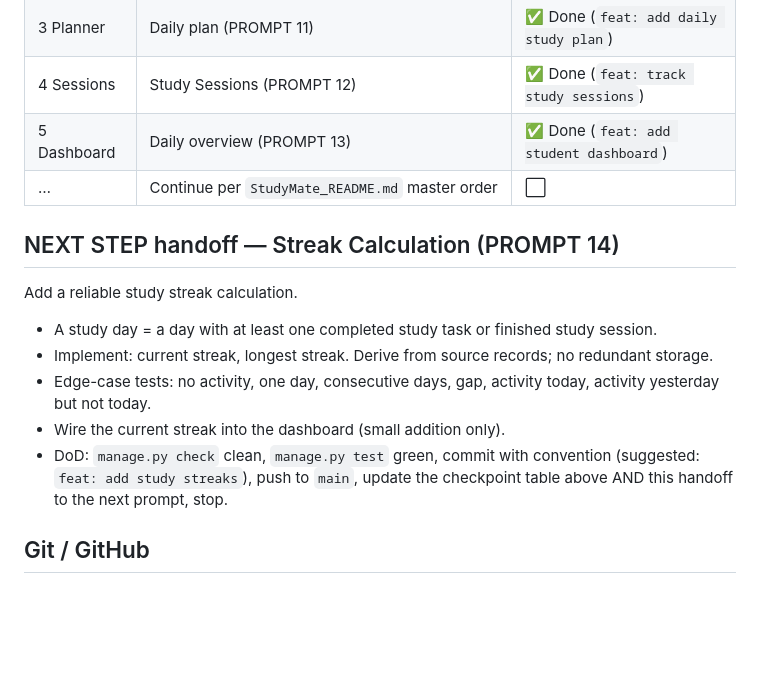
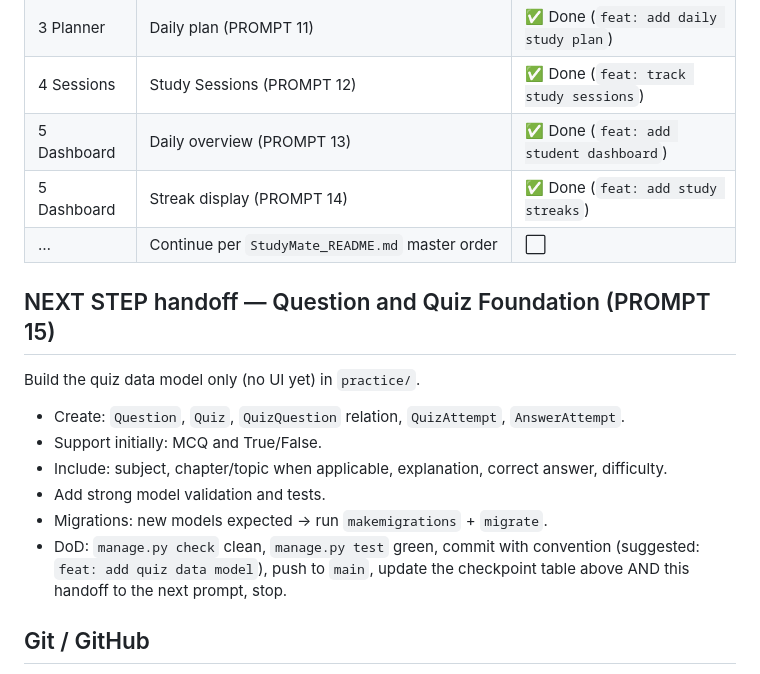
Before and after one commit to CodeWithAli51/StudyMate, a Markdown page: AGENTS.md, the part around the change. Rendered like a GitHub page; blank space fills up the shorter version.

Commit message:
chore: update checkpoint

```diff
--- a/AGENTS.md
+++ b/AGENTS.md
@@ -47,16 +47,18 @@ Django 5.x study-planning web app (SQLite, server-rendered templates, minimal JS
 | 3 Planner | Daily plan (PROMPT 11) | ✅ Done (`feat: add daily study plan`) |
 | 4 Sessions | Study Sessions (PROMPT 12) | ✅ Done (`feat: track study sessions`) |
 | 5 Dashboard | Daily overview (PROMPT 13) | ✅ Done (`feat: add student dashboard`) |
+| 5 Dashboard | Streak display (PROMPT 14) | ✅ Done (`feat: add study streaks`) |
 | … | Continue per `StudyMate_README.md` master order | ⬜ |
 
-## NEXT STEP handoff — Streak Calculation (PROMPT 14)
-Add a reliable study streak calculation.
+## NEXT STEP handoff — Question and Quiz Foundation (PROMPT 15)
+Build the quiz data model only (no UI yet) in `practice/`.
 
-- A study day = a day with at least one completed study task or finished study session.
-- Implement: current streak, longest streak. Derive from source records; no redundant storage.
-- Edge-case tests: no activity, one day, consecutive days, gap, activity today, activity yesterday but not today.
-- Wire the current streak into the dashboard (small addition only).
-- DoD: `manage.py check` clean, `manage.py test` green, commit with convention (suggested: `feat: add study streaks`), push to `main`, update the checkpoint table above AND this handoff to the next prompt, stop.
+- Create: `Question`, `Quiz`, `QuizQuestion` relation, `QuizAttempt`, `AnswerAttempt`.
+- Support initially: MCQ and True/False.
+- Include: subject, chapter/topic when applicable, explanation, correct answer, difficulty.
+- Add strong model validation and tests.
+- Migrations: new models expected → run `makemigrations` + `migrate`.
+- DoD: `manage.py check` clean, `manage.py test` green, commit with convention (suggested: `feat: add quiz data model`), push to `main`, update the checkpoint table above AND this handoff to the next prompt, stop.
 
 ## Git / GitHub
 - Remote: `https://github.com/CodeWithAli51/StudyMate` (`origin`, branch `main`). Keep local == remote == `9970f87`.
```
